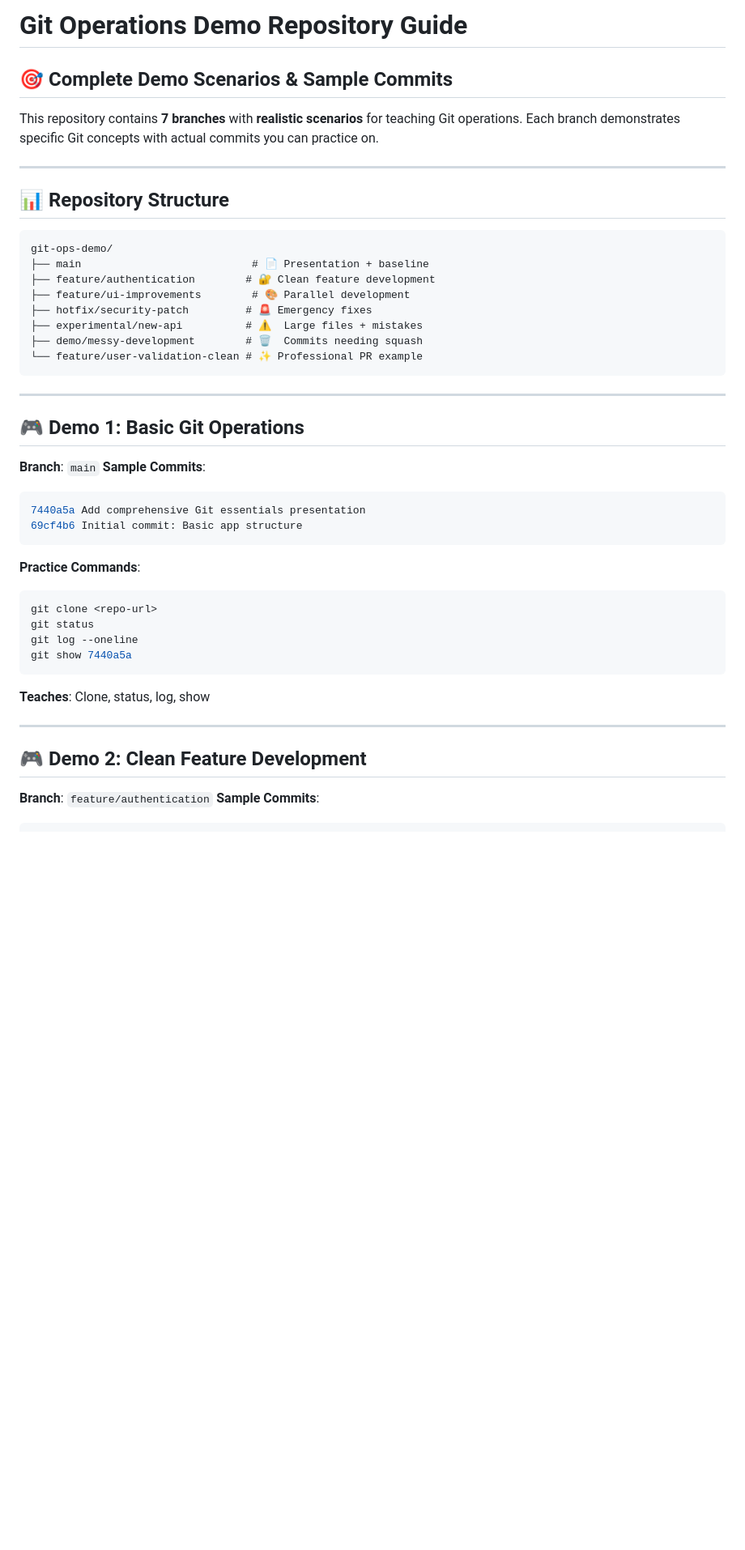
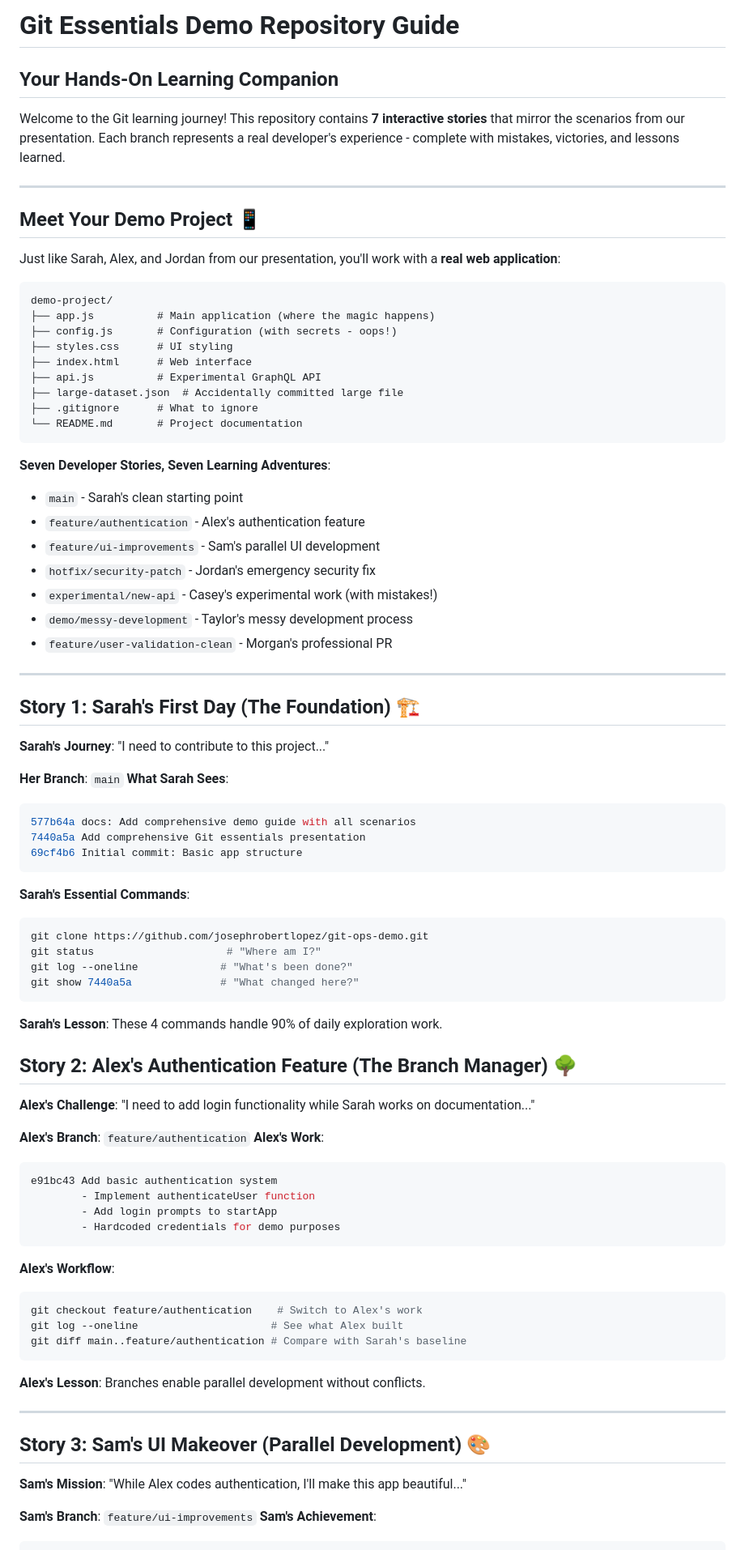
Before and after one commit to josephrobertlopez/git-ops-demo, a Markdown page: DEMO-GUIDE.md, the part around one of its changes. Shown at 81% size. GitHub-like rendering; blank space fills up the shorter version.

````diff
--- a/DEMO-GUIDE.md
+++ b/DEMO-GUIDE.md
@@ -1,49 +1,87 @@
-# Git Operations Demo Repository Guide
+# Git Essentials Demo Repository Guide
+## Your Hands-On Learning Companion
 
-## 🎯 Complete Demo Scenarios & Sample Commits
-
-This repository contains **7 branches** with **realistic scenarios** for teaching Git operations. Each branch demonstrates specific Git concepts with actual commits you can practice on.
+Welcome to the Git learning journey! This repository contains **7 interactive stories** that mirror the scenarios from our presentation. Each branch represents a real developer's experience - complete with mistakes, victories, and lessons learned.
 
 ---
 
-## 📊 Repository Structure
+## Meet Your Demo Project 📱
+
+Just like Sarah, Alex, and Jordan from our presentation, you'll work with a **real web application**:
 
 ```
-git-ops-demo/
-├── main                           # 📄 Presentation + baseline
-├── feature/authentication        # 🔐 Clean feature development
-├── feature/ui-improvements        # 🎨 Parallel development
-├── hotfix/security-patch         # 🚨 Emergency fixes
-├── experimental/new-api          # ⚠️  Large files + mistakes
-├── demo/messy-development        # 🗑️  Commits needing squash
-└── feature/user-validation-clean # ✨ Professional PR example
+demo-project/
+├── app.js          # Main application (where the magic happens)
+├── config.js       # Configuration (with secrets - oops!)
+├── styles.css      # UI styling
+├── index.html      # Web interface
+├── api.js          # Experimental GraphQL API
+├── large-dataset.json  # Accidentally committed large file
+├── .gitignore      # What to ignore
+└── README.md       # Project documentation
 ```
+
+**Seven Developer Stories, Seven Learning Adventures**:
+- `main` - Sarah's clean starting point
+- `feature/authentication` - Alex's authentication feature
+- `feature/ui-improvements` - Sam's parallel UI development
+- `hotfix/security-patch` - Jordan's emergency security fix
+- `experimental/new-api` - Casey's experimental work (with mistakes!)
+- `demo/messy-development` - Taylor's messy development process
+- `feature/user-validation-clean` - Morgan's professional PR
 
 ---
 
-## 🎮 Demo 1: Basic Git Operations
+## Story 1: Sarah's First Day (The Foundation) 🏗️
 
-**Branch**: `main`
-**Sample Commits**:
+**Sarah's Journey**: "I need to contribute to this project..."
+
+**Her Branch**: `main`
+**What Sarah Sees**:
 ```bash
+577b64a docs: Add comprehensive demo guide with all scenarios
 7440a5a Add comprehensive Git essentials presentation
 69cf4b6 Initial commit: Basic app structure
 ```
 
-**Practice Commands**:
+**Sarah's Essential Commands**:
 ```bash
-git clone <repo-url>
-git status
-git log --oneline
-git show 7440a5a
+git clone https://github.com/josephrobertlopez/git-ops-demo.git
+git status                     # "Where am I?"
+git log --oneline             # "What's been done?"
+git show 7440a5a              # "What changed here?"
 ```
 
-**Teaches**: Clone, status, log, show
+**Sarah's Lesson**: These 4 commands handle 90% of daily exploration work.
+
+## Story 2: Alex's Authentication Feature (The Branch Manager) 🌳
+
+**Alex's Challenge**: "I need to add login functionality while Sarah works on documentation..."
+
+**Alex's Branch**: `feature/authentication`
+**Alex's Work**:
+```bash
+e91bc43 Add basic authentication system
+        - Implement authenticateUser function
+        - Add login prompts to startApp
+        - Hardcoded credentials for demo purposes
+```
+
+**Alex's Workflow**:
+```bash
+git checkout feature/authentication    # Switch to Alex's work
+git log --oneline                     # See what Alex built
+git diff main..feature/authentication # Compare with Sarah's baseline
+```
+
+**Alex's Lesson**: Branches enable parallel development without conflicts.
 
 ---
 
-## 🎮 Demo 2: Clean Feature Development
+## Story 3: Sam's UI Makeover (Parallel Development) 🎨
 
-**Branch**: `feature/authentication`
-**Sample Commits**:
+**Sam's Mission**: "While Alex codes authentication, I'll make this app beautiful..."
+
+**Sam's Branch**: `feature/ui-improvements`
+**Sam's Achievement**:
 ```bash
````
Also changed, not shown: other parts of DEMO-GUIDE.md (+191 -169 lines).
